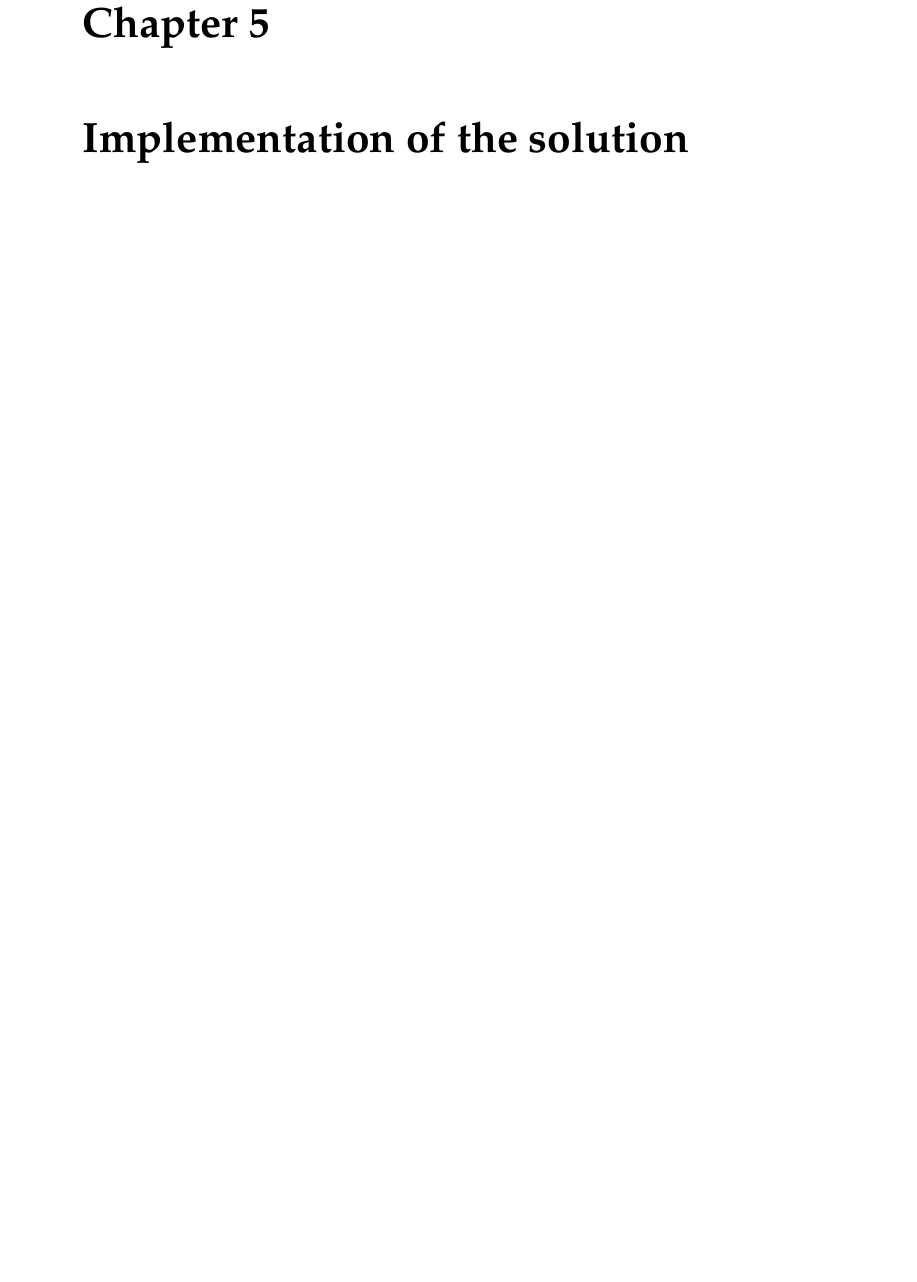
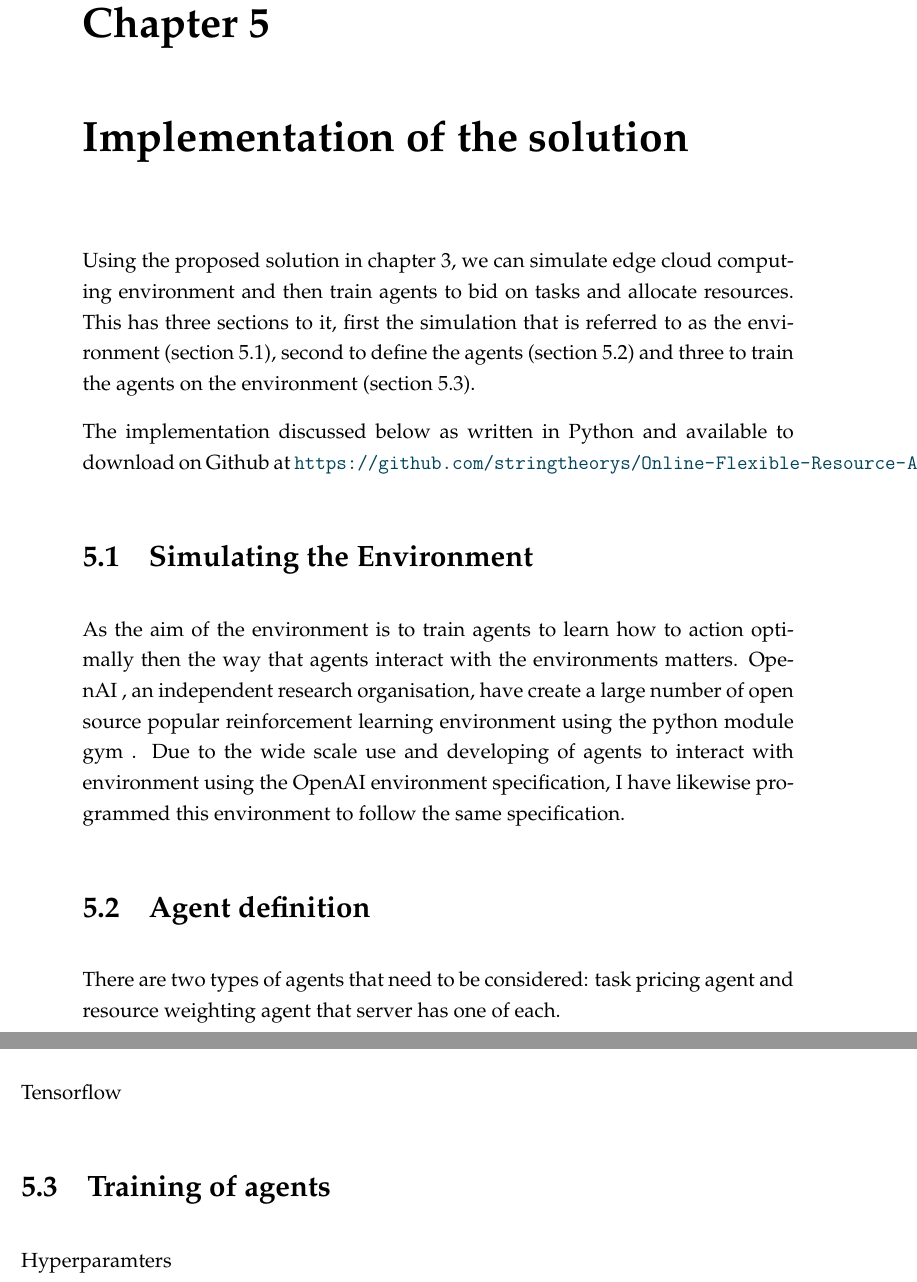
Before and after one commit to pseudo-rnd-thoughts/Online-Flexible-Resource-Allocation, a LaTeX thesis (final_report.tex, which reads chapters/4_implementation.tex): part of page 25 of 45 before the commit and two parts of pages 25 and 26 of 45 after it, the two joined at a grey line, cut so that both start at the same text, the shorter picture padded with empty space. Compiled offline with pdfLaTeX.

Commit message:
Basic setup of the implementation of the solution

```diff
--- a/chapters/4_implementation.tex
+++ b/chapters/4_implementation.tex
@@ -1,2 +1,25 @@
 \chapter{Implementation of the solution}\label{ch:implementation-of-the-solution}
-%% Todo write
+Using the proposed solution in chapter~\ref{ch:proposed-solution-to-problem}, we can simulate edge cloud computing
+environment and then train agents to bid on tasks and allocate resources. This has three sections to it, first the
+simulation that is referred to as the environment (section~\ref{sec:simulating-the-environment}),
+second to define the agents (section~\ref{sec:agent-definition}) and three to train the agents on the
+environment (section~\ref{sec:training-of-agents}).
+
+The implementation discussed below as written in Python and available to download on Github at
+\url{https://github.com/stringtheorys/Online-Flexible-Resource-Allocation}
+
+\section{Simulating the Environment}\label{sec:simulating-the-environment}
+As the aim of the environment is to train agents to learn how to action optimally then the way that agents
+interact with the environments matters. OpenAI~\cite{}, an independent research organisation, have create a large
+number of open source popular reinforcement learning environment using the python module gym~\cite{}.
+Due to the wide scale use and developing of agents to interact with environment using the OpenAI environment
+specification, I have likewise programmed this environment to follow the same specification. %% todo this is a horrible sentence, to fix
+
+\section{Agent definition}\label{sec:agent-definition}
+There are two types of agents that need to be considered: task pricing agent and resource weighting agent that server
+has one of each.
+
+Tensorflow
+
+\section{Training of agents}\label{sec:training-of-agents}
+Hyperparamters
```
Also changed, not shown: chapters/5_testing.tex (+6 -2 lines).
